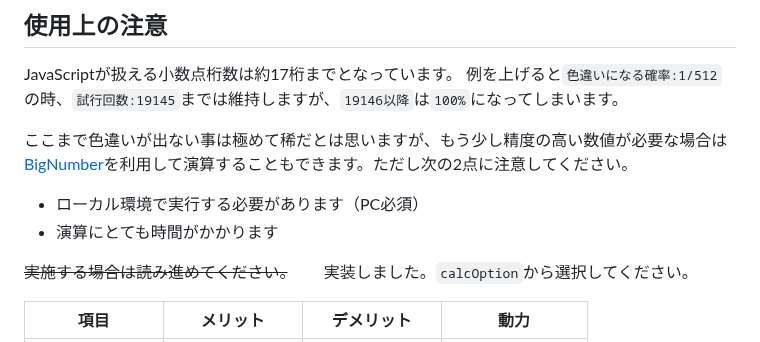
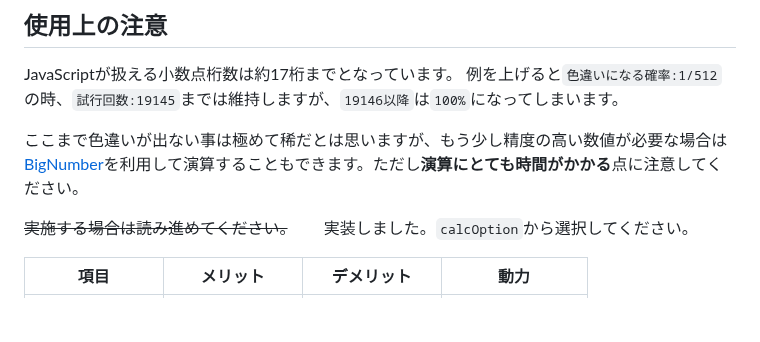
Before and after one commit to Ogurana17/ShinyCounterOverlay, a Markdown page: README.md, the part around one of its changes. GitHub-like rendering; blank space fills up the shorter version.

Commit message:
updateREADME

```diff
--- a/README.md
+++ b/README.md
@@ -83,10 +83,7 @@ $$
 JavaScriptが扱える小数点桁数は約17桁までとなっています。
 例を上げると`色違いになる確率:1/512`の時、`試行回数:19145`までは維持しますが、`19146以降`は`100%`になってしまいます。
 
-ここまで色違いが出ない事は極めて稀だとは思いますが、もう少し精度の高い数値が必要な場合は[BigNumber](https://github.com/MikeMcl/bignumber.js/)を利用して演算することもできます。ただし次の2点に注意してください。
-
-- ローカル環境で実行する必要があります（PC必須）
-- 演算にとても時間がかかります
+ここまで色違いが出ない事は極めて稀だとは思いますが、もう少し精度の高い数値が必要な場合は[BigNumber](https://github.com/MikeMcl/bignumber.js/)を利用して演算することもできます。ただし**演算にとても時間がかかる**点に注意してください。
 
 ~~実施する場合は読み進めてください。~~
 実装しました。`calcOption`から選択してください。
```
Also changed, not shown: other parts of README.md (+2 -2 lines).
